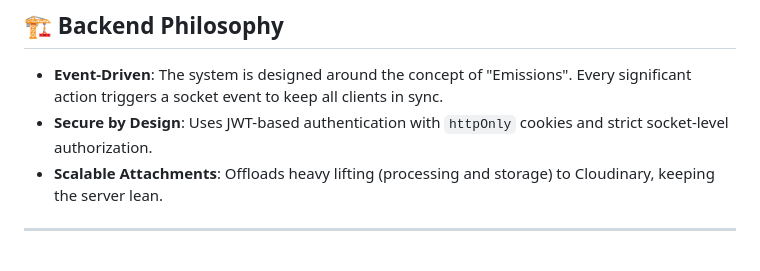
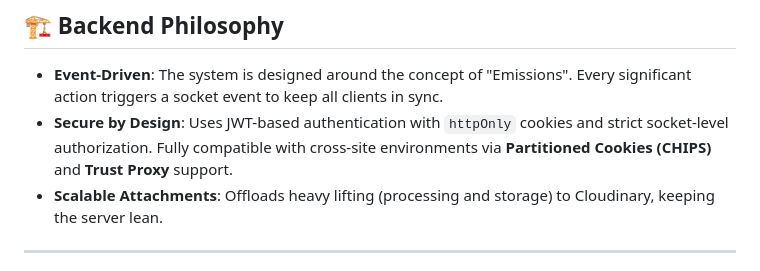
Before and after one commit to Ankush-verma-Source/ChatTalk, a Markdown page: server/README.md, the part around the change. GitHub-like rendering.

```diff
--- a/server/README.md
+++ b/server/README.md
@@ -5,7 +5,7 @@ This is the high-performance, event-driven Node.js backend for ChatTalk. It is b
 ## 🏗 Backend Philosophy
 
 -   **Event-Driven**: The system is designed around the concept of "Emissions". Every significant action triggers a socket event to keep all clients in sync.
--   **Secure by Design**: Uses JWT-based authentication with `httpOnly` cookies and strict socket-level authorization.
+-   **Secure by Design**: Uses JWT-based authentication with `httpOnly` cookies and strict socket-level authorization. Fully compatible with cross-site environments via **Partitioned Cookies (CHIPS)** and **Trust Proxy** support.
 -   **Scalable Attachments**: Offloads heavy lifting (processing and storage) to Cloudinary, keeping the server lean.
 
 ---
```
Also changed, not shown: README.md (+1 -1 lines), client/README.md (+1 -1 lines).
